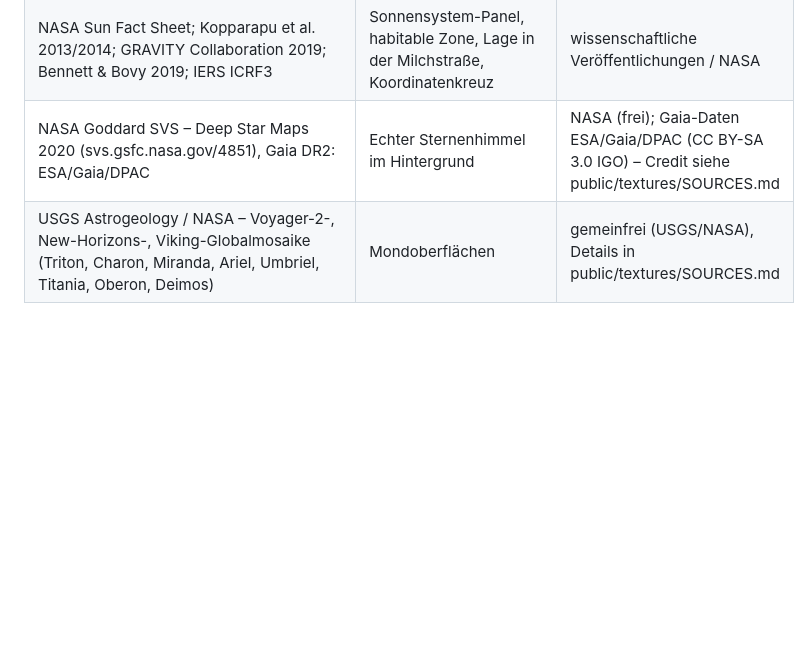
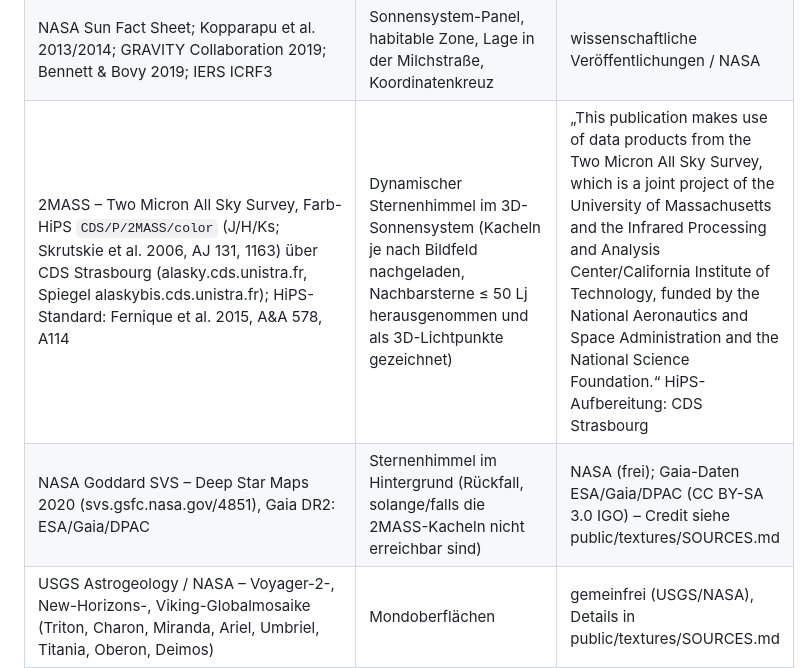
Before and after one commit to EKGamingYT/GALACTIC, a Markdown page: CREDITS.md, the part around the change. Drawn GitHub-style; blank space fills up the shorter version.

Commit message:
CREDITS: 2MASS-Danksagung und HiPS-Quellen für den Himmelshintergrund
Co-Authored-By: Claude Opus 5.5 <noreply@anthropic.com>

```diff
--- a/CREDITS.md
+++ b/CREDITS.md
@@ -27,7 +27,8 @@ Alle verwendeten Daten, Dienste und Bibliotheken (Pflicht laut NASA-Space-Apps-B
 | NASA/JPL Solar System Dynamics – Planetary Satellite Mean Elements & Physical Parameters (ssd.jpl.nasa.gov/sats) | Bahnen und Daten von 459 Monden | NASA/JPL |
 | IAU WGCCRE 2015 (Archinal et al. 2018) | Rotationspole der Planeten | wissenschaftliche Veröffentlichung |
 | NASA Sun Fact Sheet; Kopparapu et al. 2013/2014; GRAVITY Collaboration 2019; Bennett & Bovy 2019; IERS ICRF3 | Sonnensystem-Panel, habitable Zone, Lage in der Milchstraße, Koordinatenkreuz | wissenschaftliche Veröffentlichungen / NASA |
-| NASA Goddard SVS – Deep Star Maps 2020 (svs.gsfc.nasa.gov/4851), Gaia DR2: ESA/Gaia/DPAC | Echter Sternenhimmel im Hintergrund | NASA (frei); Gaia-Daten ESA/Gaia/DPAC (CC BY-SA 3.0 IGO) – Credit siehe public/textures/SOURCES.md |
+| 2MASS – Two Micron All Sky Survey, Farb-HiPS `CDS/P/2MASS/color` (J/H/Ks; Skrutskie et al. 2006, AJ 131, 1163) über CDS Strasbourg (alasky.cds.unistra.fr, Spiegel alaskybis.cds.unistra.fr); HiPS-Standard: Fernique et al. 2015, A&A 578, A114 | Dynamischer Sternenhimmel im 3D-Sonnensystem (Kacheln je nach Bildfeld nachgeladen, Nachbarsterne ≤ 50 Lj herausgenommen und als 3D-Lichtpunkte gezeichnet) | „This publication makes use of data products from the Two Micron All Sky Survey, which is a joint project of the University of Massachusetts and the Infrared Processing and Analysis Center/California Institute of Technology, funded by the National Aeronautics and Space Administration and the National Science Foundation.“ HiPS-Aufbereitung: CDS Strasbourg |
+| NASA Goddard SVS – Deep Star Maps 2020 (svs.gsfc.nasa.gov/4851), Gaia DR2: ESA/Gaia/DPAC | Sternenhimmel im Hintergrund (Rückfall, solange/falls die 2MASS-Kacheln nicht erreichbar sind) | NASA (frei); Gaia-Daten ESA/Gaia/DPAC (CC BY-SA 3.0 IGO) – Credit siehe public/textures/SOURCES.md |
 | USGS Astrogeology / NASA – Voyager-2-, New-Horizons-, Viking-Globalmosaike (Triton, Charon, Miranda, Ariel, Umbriel, Titania, Oberon, Deimos) | Mondoberflächen | gemeinfrei (USGS/NASA), Details in public/textures/SOURCES.md |
 | CDS SIMBAD (simbad.cds.unistra.fr) – Wenger et al. 2000, A&AS 143, 9 | Nachbarsterne bis 50 Lj: Positionen, Spektraltypen, Helligkeiten, Mehrfachsysteme | CDS, Strasbourg (frei für wissenschaftliche Nutzung, Zitierhinweis) |
 | ESA Gaia DR3 (gea.esac.esa.int) – Gaia Collaboration 2023, A&A 674, A1 | Parallaxen/Entfernungen der Nachbarsterne, Vollständigkeitsprüfung | ESA/Gaia/DPAC, CC BY-SA 3.0 IGO – die daraus abgeleiteten Werte in `src/data/nearbystars.json` stehen ebenfalls unter CC BY-SA 3.0 IGO |
```
